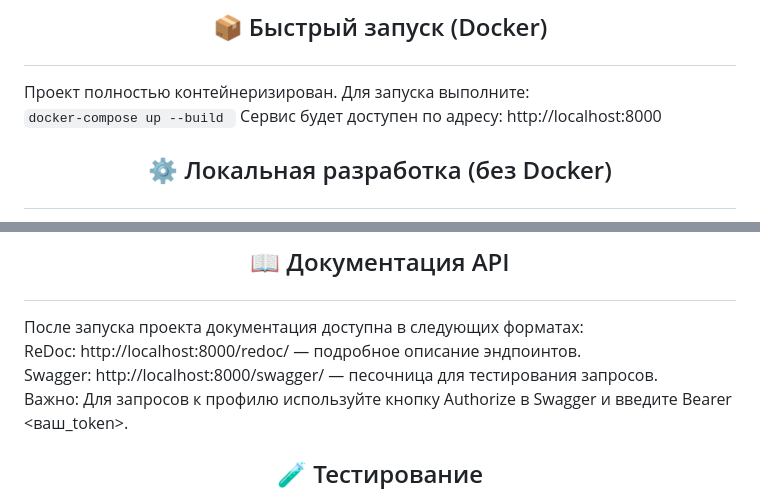
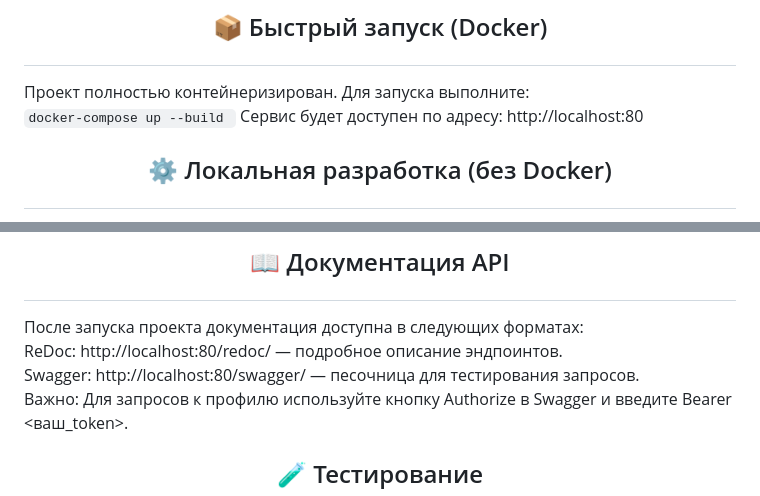
Before and after one commit to Miles-Bennett-Dyson/Referral-System-API, a Markdown page: README.md, 2 parts joined by grey strips. GitHub-like rendering.

```diff
--- a/README.md
+++ b/README.md
@@ -33,7 +33,7 @@ JWT Auth: Использование access и refresh токенов для з
 ## <p align="center">📦 Быстрый запуск (Docker) </p>
 Проект полностью контейнеризирован. Для запуска выполните:
 `docker-compose up --build `
-Сервис будет доступен по адресу: http://localhost:8000
+Сервис будет доступен по адресу: http://localhost:80
 
 ## <p align="center">⚙️ Локальная разработка (без Docker)
 Установите зависимости (используется Poetry):
@@ -65,8 +65,8 @@ JWT Auth: Использование access и refresh токенов для з
 
 ## <p align="center">📖 Документация API  </p>
 После запуска проекта документация доступна в следующих форматах:
-ReDoc: http://localhost:8000/redoc/ — подробное описание эндпоинтов.
-Swagger: http://localhost:8000/swagger/ — песочница для тестирования запросов.
+ReDoc: http://localhost:80/redoc/ — подробное описание эндпоинтов.
+Swagger: http://localhost:80/swagger/ — песочница для тестирования запросов.
 Важно: Для запросов к профилю используйте кнопку Authorize в Swagger и введите Bearer <ваш_token>.
 
 ## <p align="center">🧪 Тестирование  </p>
```
Also changed, not shown: other parts of README.md (+1 -1 lines).
